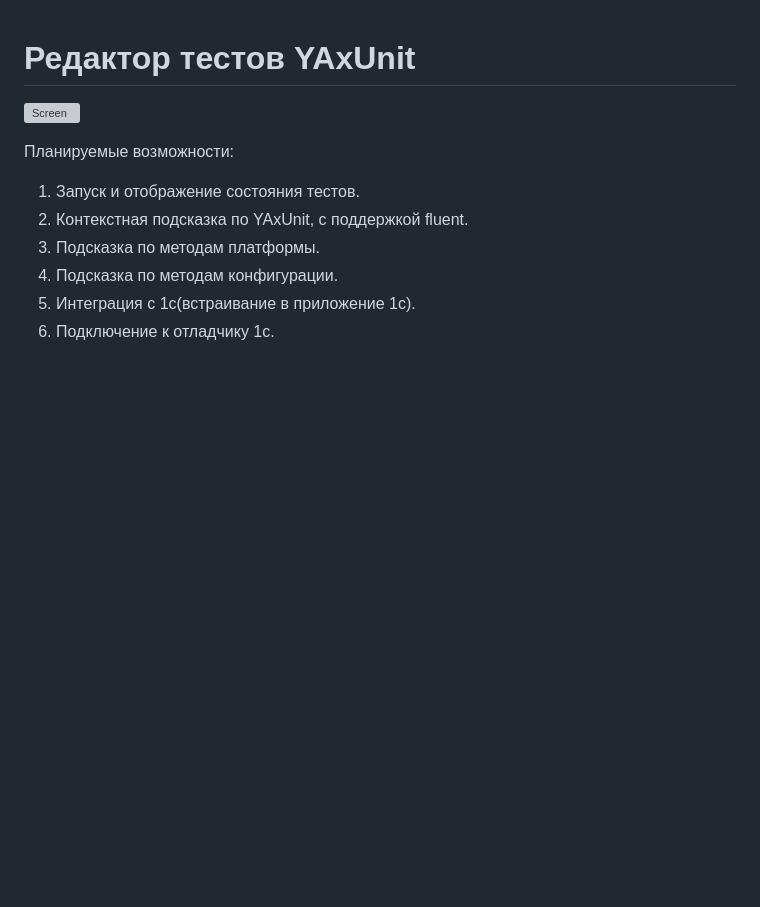
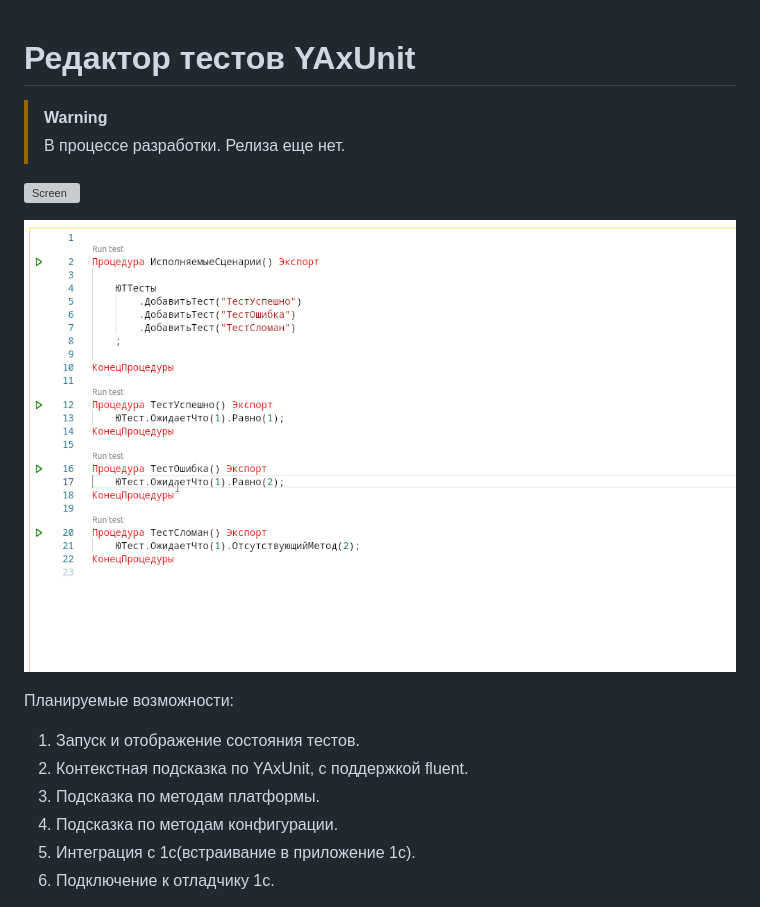
Before and after one commit to bia-technologies/yaxunit-editor, a Markdown page: README.md, the part around the change. GitHub-like rendering; pictures changed too: docs/images/run-tests.gif (added); blank space fills up the shorter version; grey boxes are pictures that could not be loaded.

Commit message:
feat: run test

```diff
--- a/README.md
+++ b/README.md
@@ -1,6 +1,11 @@
 # Редактор тестов YAxUnit
 
+> [!WARNING]
+> В процессе разработки. Релиза еще нет.
+
 ![Screen](/docs/images/screencast.gif)
+
+![Run test](/docs/images/run-tests.gif)
 
 Планируемые возможности:
 
```
Also changed, not shown: 8 other files.
